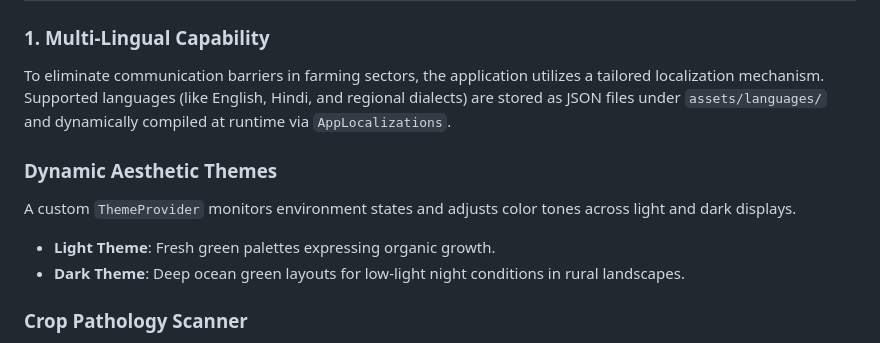
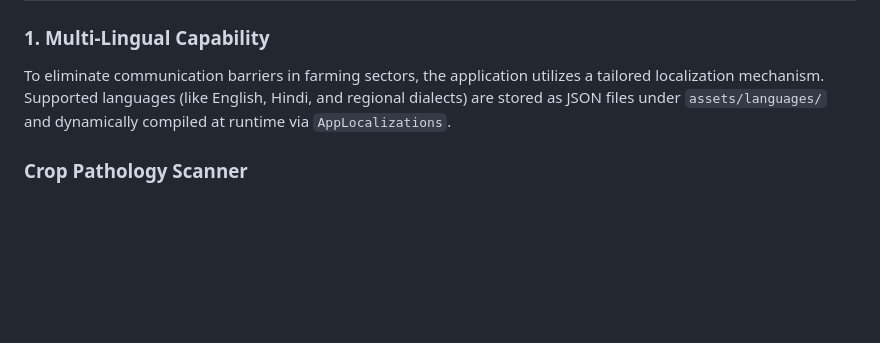
Before and after one commit to AgriVision-AGRIAI/AgriVision, a Markdown page: App/agrivision/README.md, the part around the change. GitHub-like rendering; blank space fills up the shorter version.

```diff
--- a/App/agrivision/README.md
+++ b/App/agrivision/README.md
@@ -55,11 +55,6 @@ lib/
 ### 1. Multi-Lingual Capability
 To eliminate communication barriers in farming sectors, the application utilizes a tailored localization mechanism. Supported languages (like English, Hindi, and regional dialects) are stored as JSON files under `assets/languages/` and dynamically compiled at runtime via `AppLocalizations`.
 
-### Dynamic Aesthetic Themes
-A custom `ThemeProvider` monitors environment states and adjusts color tones across light and dark displays.
-*   **Light Theme**: Fresh green palettes expressing organic growth.
-*   **Dark Theme**: Deep ocean green layouts for low-light night conditions in rural landscapes.
-
 ### Crop Pathology Scanner
 Leveraging device cameras, users capture leaf abnormalities. The application transmits binary payloads to the node server which processes diagnostics through computer vision, returning:
 *   Identified disease label
```
